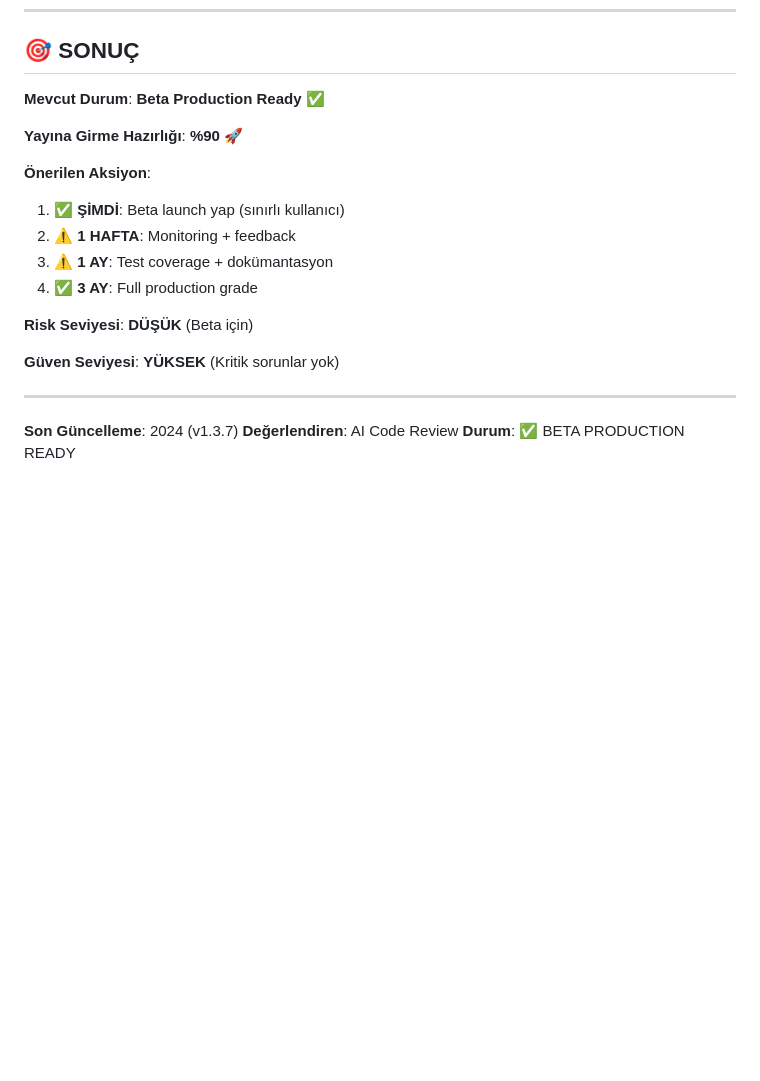
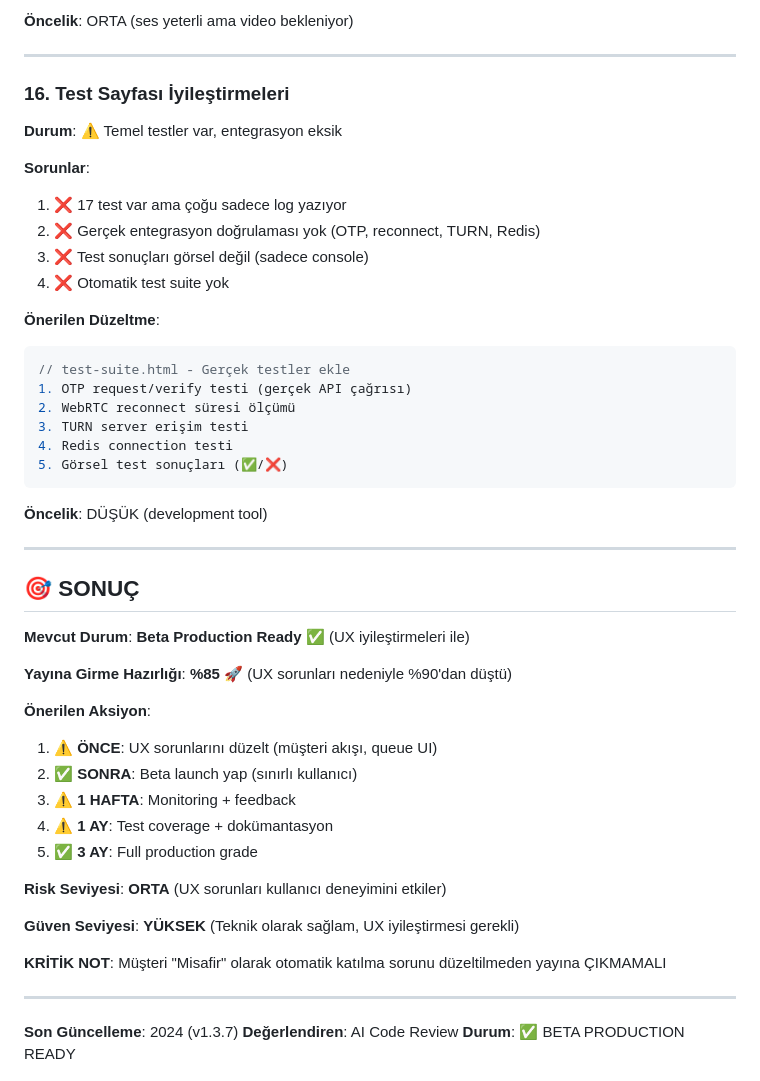
Before and after one commit to btasarimambalaj-afk/adminara, a Markdown page: PRODUCTION-READINESS.md, the part around one of its changes. GitHub-like rendering; blank space fills up the shorter version.

````diff
--- a/PRODUCTION-READINESS.md
+++ b/PRODUCTION-READINESS.md
@@ -271,18 +338,48 @@
+**Öncelik**: ORTA (ses yeterli ama video bekleniyor)
+
+---
+
+### 16. Test Sayfası İyileştirmeleri
+**Durum**: ⚠️ Temel testler var, entegrasyon eksik
+
+**Sorunlar**:
+1. ❌ 17 test var ama çoğu sadece log yazıyor
+2. ❌ Gerçek entegrasyon doğrulaması yok (OTP, reconnect, TURN, Redis)
+3. ❌ Test sonuçları görsel değil (sadece console)
+4. ❌ Otomatik test suite yok
+
+**Önerilen Düzeltme**:
+```javascript
+// test-suite.html - Gerçek testler ekle
+1. OTP request/verify testi (gerçek API çağrısı)
+2. WebRTC reconnect süresi ölçümü
+3. TURN server erişim testi
+4. Redis connection testi
+5. Görsel test sonuçları (✅/❌)
+```
+
+**Öncelik**: DÜŞÜK (development tool)
+
+---
+
 ## 🎯 SONUÇ
 
-**Mevcut Durum**: **Beta Production Ready** ✅
+**Mevcut Durum**: **Beta Production Ready** ✅ (UX iyileştirmeleri ile)
 
-**Yayına Girme Hazırlığı**: **%90** 🚀
+**Yayına Girme Hazırlığı**: **%85** 🚀 (UX sorunları nedeniyle %90'dan düştü)
 
 **Önerilen Aksiyon**:
-1. ✅ **ŞİMDİ**: Beta launch yap (sınırlı kullanıcı)
-2. ⚠️ **1 HAFTA**: Monitoring + feedback
-3. ⚠️ **1 AY**: Test coverage + dokümantasyon
-4. ✅ **3 AY**: Full production grade
+1. ⚠️ **ÖNCE**: UX sorunlarını düzelt (müşteri akışı, queue UI)
+2. ✅ **SONRA**: Beta launch yap (sınırlı kullanıcı)
+3. ⚠️ **1 HAFTA**: Monitoring + feedback
+4. ⚠️ **1 AY**: Test coverage + dokümantasyon
+5. ✅ **3 AY**: Full production grade
 
-**Risk Seviyesi**: **DÜŞÜK** (Beta için)
+**Risk Seviyesi**: **ORTA** (UX sorunları kullanıcı deneyimini etkiler)
 
-**Güven Seviyesi**: **YÜKSEK** (Kritik sorunlar yok)
+**Güven Seviyesi**: **YÜKSEK** (Teknik olarak sağlam, UX iyileştirmesi gerekli)
+
+**KRİTİK NOT**: Müşteri "Misafir" olarak otomatik katılma sorunu düzeltilmeden yayına ÇIKMAMALI
 
 ---
 
````
Also changed, not shown: other parts of PRODUCTION-READINESS.md (+67 -0 lines).
